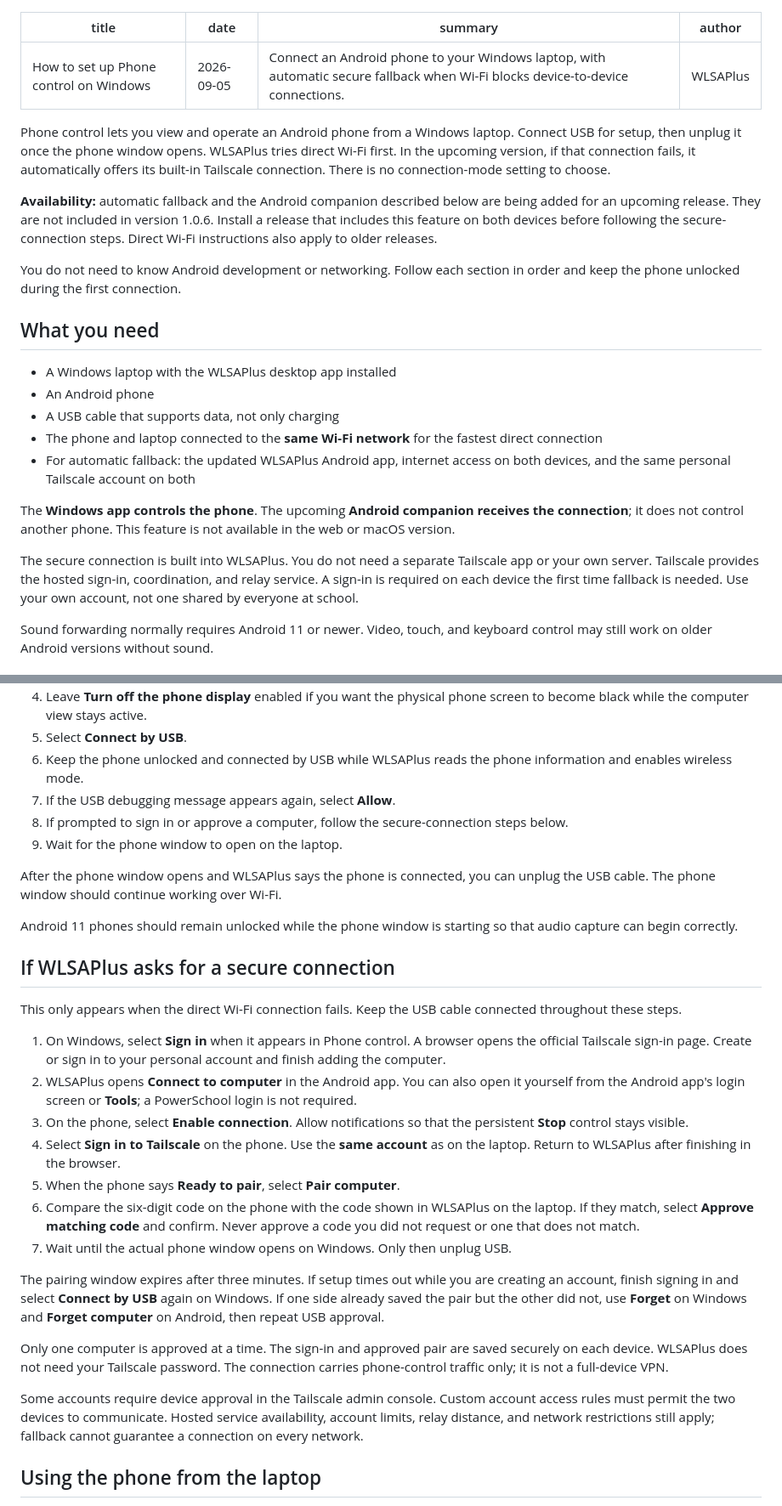
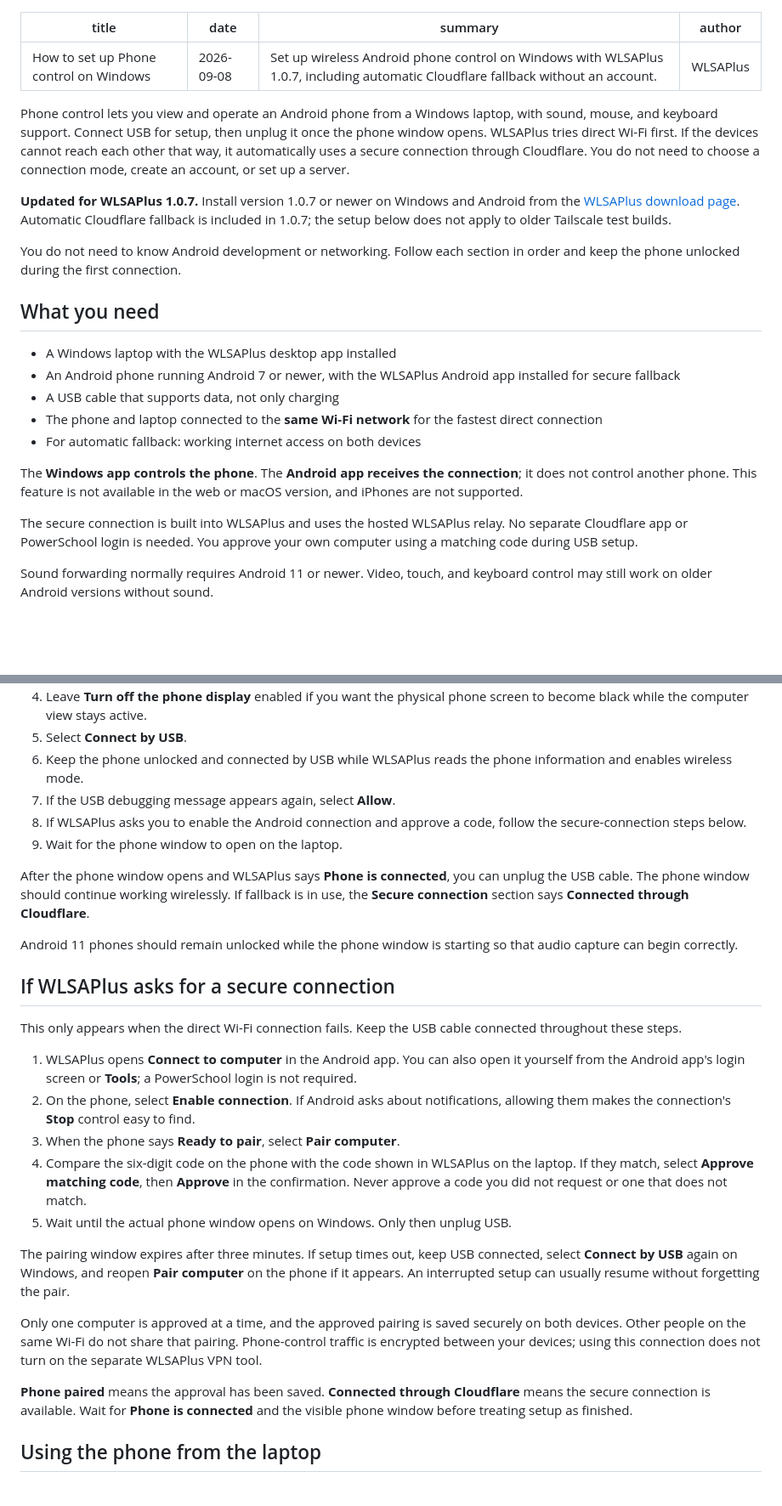
Before and after one commit to DDguan2010/wlsaplus-frontpage, a Markdown page: content/blog/set-up-phone-control-on-windows.md, 2 parts joined by grey strips. Shown at 85% size. Rendered like a GitHub page; blank space fills up the shorter version.

Commit message:
Update phone control guide for Cloudflare in 1.0.7

```diff
--- a/content/blog/set-up-phone-control-on-windows.md
+++ b/content/blog/set-up-phone-control-on-windows.md
@@ -1,27 +1,27 @@
 ---
 title: How to set up Phone control on Windows
-date: 2026-09-05
-summary: Connect an Android phone to your Windows laptop, with automatic secure fallback when Wi-Fi blocks device-to-device connections.
+date: 2026-09-08
+summary: Set up wireless Android phone control on Windows with WLSAPlus 1.0.7, including automatic Cloudflare fallback without an account.
 author: WLSAPlus
 ---
 
-Phone control lets you view and operate an Android phone from a Windows laptop. Connect USB for setup, then unplug it once the phone window opens. WLSAPlus tries direct Wi-Fi first. In the upcoming version, if that connection fails, it automatically offers its built-in Tailscale connection. There is no connection-mode setting to choose.
+Phone control lets you view and operate an Android phone from a Windows laptop, with sound, mouse, and keyboard support. Connect USB for setup, then unplug it once the phone window opens. WLSAPlus tries direct Wi-Fi first. If the devices cannot reach each other that way, it automatically uses a secure connection through Cloudflare. You do not need to choose a connection mode, create an account, or set up a server.
 
-**Availability:** automatic fallback and the Android companion described below are being added for an upcoming release. They are not included in version 1.0.6. Install a release that includes this feature on both devices before following the secure-connection steps. Direct Wi-Fi instructions also apply to older releases.
+**Updated for WLSAPlus 1.0.7.** Install version 1.0.7 or newer on Windows and Android from the [WLSAPlus download page](/). Automatic Cloudflare fallback is included in 1.0.7; the setup below does not apply to older Tailscale test builds.
 
 You do not need to know Android development or networking. Follow each section in order and keep the phone unlocked during the first connection.
 
 ## What you need
 
 - A Windows laptop with the WLSAPlus desktop app installed
-- An Android phone
+- An Android phone running Android 7 or newer, with the WLSAPlus Android app installed for secure fallback
 - A USB cable that supports data, not only charging
 - The phone and laptop connected to the **same Wi-Fi network** for the fastest direct connection
-- For automatic fallback: the updated WLSAPlus Android app, internet access on both devices, and the same personal Tailscale account on both
+- For automatic fallback: working internet access on both devices
 
-The **Windows app controls the phone**. The upcoming **Android companion receives the connection**; it does not control another phone. This feature is not available in the web or macOS version.
+The **Windows app controls the phone**. The **Android app receives the connection**; it does not control another phone. This feature is not available in the web or macOS version, and iPhones are not supported.
 
-The secure connection is built into WLSAPlus. You do not need a separate Tailscale app or your own server. Tailscale provides the hosted sign-in, coordination, and relay service. A sign-in is required on each device the first time fallback is needed. Use your own account, not one shared by everyone at school.
+The secure connection is built into WLSAPlus and uses the hosted WLSAPlus relay. No separate Cloudflare app or PowerSchool login is needed. You approve your own computer using a matching code during USB setup.
 
 Sound forwarding normally requires Android 11 or newer. Video, touch, and keyboard control may still work on older Android versions without sound.
 
@@ -84,10 +86,10 @@ Do not approve USB debugging on a public or unknown computer. This permission al
 5. Select **Connect by USB**.
 6. Keep the phone unlocked and connected by USB while WLSAPlus reads the phone information and enables wireless mode.
 7. If the USB debugging message appears again, select **Allow**.
-8. If prompted to sign in or approve a computer, follow the secure-connection steps below.
+8. If WLSAPlus asks you to enable the Android connection and approve a code, follow the secure-connection steps below.
 9. Wait for the phone window to open on the laptop.
 
-After the phone window opens and WLSAPlus says the phone is connected, you can unplug the USB cable. The phone window should continue working over Wi-Fi.
+After the phone window opens and WLSAPlus says **Phone is connected**, you can unplug the USB cable. The phone window should continue working wirelessly. If fallback is in use, the **Secure connection** section says **Connected through Cloudflare**.
 
 Android 11 phones should remain unlocked while the phone window is starting so that audio capture can begin correctly.
 
@@ -95,19 +97,17 @@ Android 11 phones should remain unlocked while the phone window is starting so t
 
 This only appears when the direct Wi-Fi connection fails. Keep the USB cable connected throughout these steps.
 
-1. On Windows, select **Sign in** when it appears in Phone control. A browser opens the official Tailscale sign-in page. Create or sign in to your personal account and finish adding the computer.
-2. WLSAPlus opens **Connect to computer** in the Android app. You can also open it yourself from the Android app's login screen or **Tools**; a PowerSchool login is not required.
-3. On the phone, select **Enable connection**. Allow notifications so that the persistent **Stop** control stays visible.
-4. Select **Sign in to Tailscale** on the phone. Use the **same account** as on the laptop. Return to WLSAPlus after finishing in the browser.
-5. When the phone says **Ready to pair**, select **Pair computer**.
-6. Compare the six-digit code on the phone with the code shown in WLSAPlus on the laptop. If they match, select **Approve matching code** and confirm. Never approve a code you did not request or one that does not match.
-7. Wait until the actual phone window opens on Windows. Only then unplug USB.
+1. WLSAPlus opens **Connect to computer** in the Android app. You can also open it yourself from the Android app's login screen or **Tools**; a PowerSchool login is not required.
+2. On the phone, select **Enable connection**. If Android asks about notifications, allowing them makes the connection's **Stop** control easy to find.
+3. When the phone says **Ready to pair**, select **Pair computer**.
+4. Compare the six-digit code on the phone with the code shown in WLSAPlus on the laptop. If they match, select **Approve matching code**, then **Approve** in the confirmation. Never approve a code you did not request or one that does not match.
+5. Wait until the actual phone window opens on Windows. Only then unplug USB.
 
-The pairing window expires after three minutes. If setup times out while you are creating an account, finish signing in and select **Connect by USB** again on Windows. If one side already saved the pair but the other did not, use **Forget** on Windows and **Forget computer** on Android, then repeat USB approval.
+The pairing window expires after three minutes. If setup times out, keep USB connected, select **Connect by USB** again on Windows, and reopen **Pair computer** on the phone if it appears. An interrupted setup can usually resume without forgetting the pair.
 
-Only one computer is approved at a time. The sign-in and approved pair are saved securely on each device. WLSAPlus does not need your Tailscale password. The connection carries phone-control traffic only; it is not a full-device VPN.
+Only one computer is approved at a time, and the approved pairing is saved securely on both devices. Other people on the same Wi-Fi do not share that pairing. Phone-control traffic is encrypted between your devices; using this connection does not turn on the separate WLSAPlus VPN tool.
 
-Some accounts require device approval in the Tailscale admin console. Custom account access rules must permit the two devices to communicate. Hosted service availability, account limits, relay distance, and network restrictions still apply; fallback cannot guarantee a connection on every network.
+**Phone paired** means the approval has been saved. **Connected through Cloudflare** means the secure connection is available. Wait for **Phone is connected** and the visible phone window before treating setup as finished.
 
 ## Using the phone from the laptop
 
```
Also changed, not shown: other parts of content/blog/set-up-phone-control-on-windows.md (+27 -11 lines).
